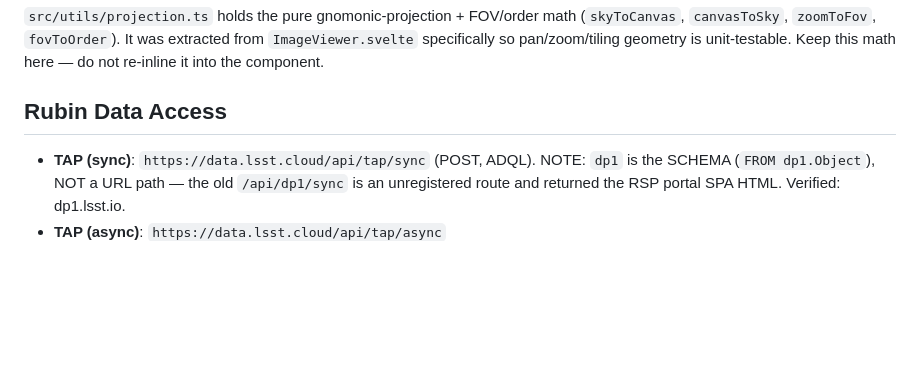
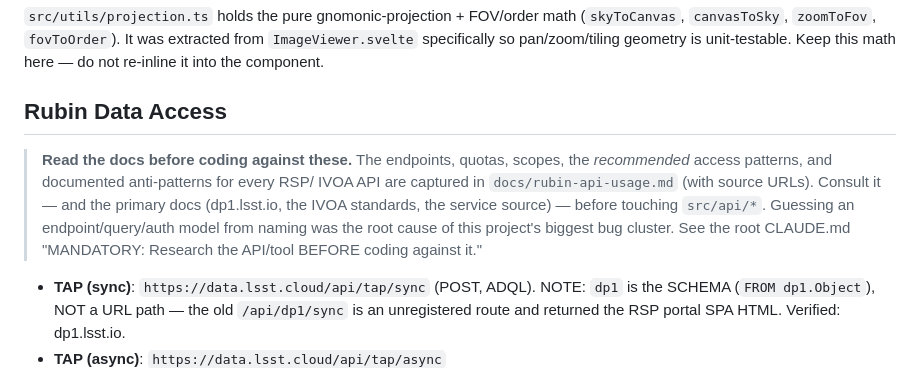
Before and after one commit to pmilford/rubin-browser, a Markdown page: .claude/CLAUDE.md, the part around the change. Rendered like a GitHub page; blank space fills up the shorter version.

```diff
--- a/.claude/CLAUDE.md
+++ b/.claude/CLAUDE.md
@@ -57,6 +57,14 @@ src/
 Keep this math here — do not re-inline it into the component.
 
 ## Rubin Data Access
+
+> **Read the docs before coding against these.** The endpoints, quotas, scopes,
+> the *recommended* access patterns, and documented anti-patterns for every RSP/
+> IVOA API are captured in `docs/rubin-api-usage.md` (with source URLs). Consult
+> it — and the primary docs (dp1.lsst.io, the IVOA standards, the service source)
+> — before touching `src/api/*`. Guessing an endpoint/query/auth model from
+> naming was the root cause of this project's biggest bug cluster. See the root
+> CLAUDE.md "MANDATORY: Research the API/tool BEFORE coding against it."
 
 - **TAP (sync)**: `https://data.lsst.cloud/api/tap/sync` (POST, ADQL). NOTE: `dp1`
   is the SCHEMA (`FROM dp1.Object`), NOT a URL path — the old `/api/dp1/sync` is an
```
Also changed, not shown: CLAUDE.md (+27 -0 lines), docs/rubin-api-usage.md (added, +469 -0 lines).
